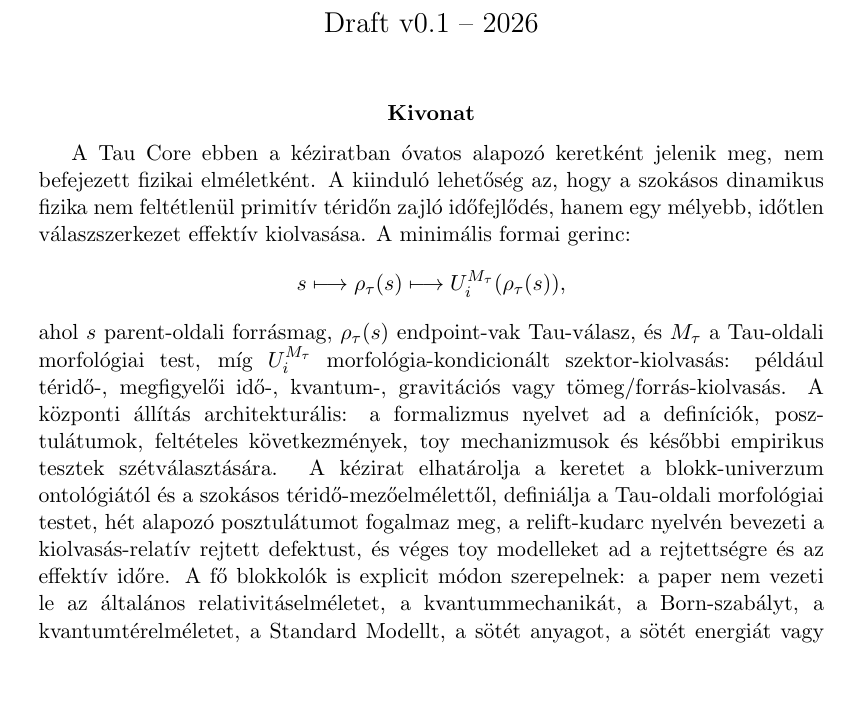
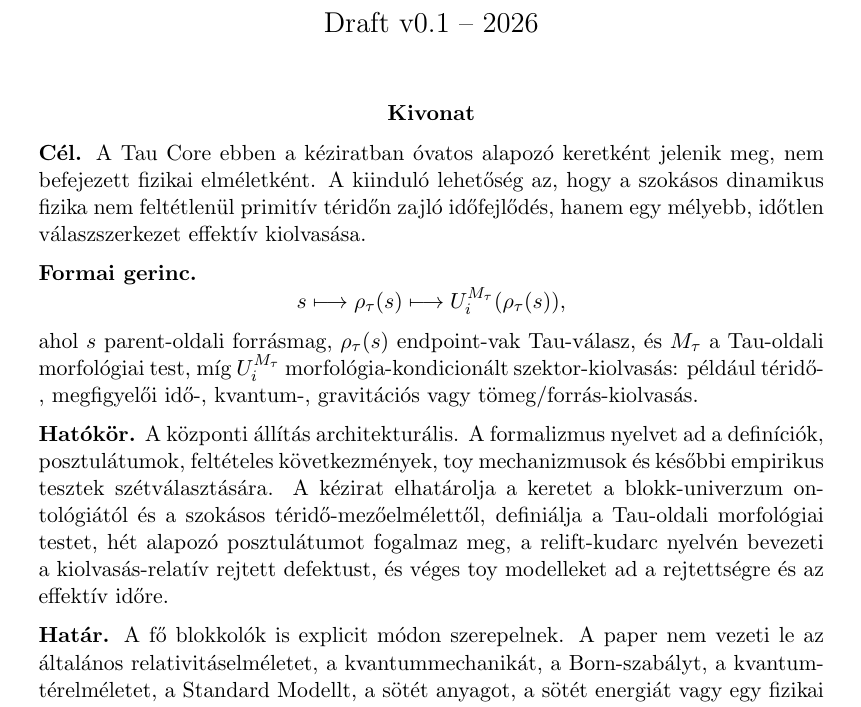
Before and after one commit to tau-core-research/tau-core-foundation-paper-i, a LaTeX paper (paperI_hungarian_source/main.tex): part of page 1 of 22, cut so that both start at the same text, the shorter picture padded with empty space. Compiled offline with pdfLaTeX.

Commit message:
Improve Foundation Paper I abstract readability

```diff
--- a/paperI_hungarian_source/main.tex
+++ b/paperI_hungarian_source/main.tex
@@ -61,30 +61,39 @@
 \maketitle
 
 \begin{abstract}
+\noindent\textbf{Cél.}
 A Tau Core ebben a kéziratban óvatos alapozó keretként jelenik meg, nem
 befejezett fizikai elméletként.  A kiinduló lehetőség az, hogy a szokásos
 dinamikus fizika nem feltétlenül primitív téridőn zajló időfejlődés, hanem
-egy mélyebb, időtlen válaszszerkezet effektív kiolvasása.  A minimális formai
-gerinc:
+egy mélyebb, időtlen válaszszerkezet effektív kiolvasása.
+
+\medskip
+\noindent\textbf{Formai gerinc.}
 \[
   s \longmapsto \Rmap(s) \longmapsto U_i^{\Mta}(\Rmap(s)),
 \]
 ahol \(s\) parent-oldali forrásmag, \(\Rmap(s)\) endpoint-vak Tau-válasz, és
 \(\Mta\) a Tau-oldali morfológiai test, míg \(U_i^{\Mta}\)
 morfológia-kondicionált szektor-kiolvasás: például téridő-, megfigyelői idő-,
-kvantum-, gravitációs vagy tömeg/forrás-kiolvasás.  A központi állítás architekturális:
-a formalizmus nyelvet ad a definíciók, posztulátumok, feltételes
-következmények, toy mechanizmusok és későbbi empirikus tesztek
-szétválasztására.  A kézirat elhatárolja a keretet a blokk-univerzum
-ontológiától és a szokásos téridő-mezőelmélettől, definiálja a Tau-oldali
-morfológiai testet, hét alapozó posztulátumot fogalmaz meg, a relift-kudarc
-nyelvén bevezeti a kiolvasás-relatív rejtett defektust, és véges toy
-modelleket ad a rejtettségre és az effektív időre.  A fő blokkolók is
-explicit módon szerepelnek: a paper nem vezeti le az általános
-relativitás\-elméletet, a kvantummechanikát, a Born-szabályt, a kvantum\-térelméletet,
-a Standard Modellt, a sötét anyagot, a sötét energiát vagy egy fizikai parent
-akciót.  Ez pozíció-paper és formai sejtésváz, nem empirikus bizonyíték új
-fizikai törvényre.
+kvantum-, gravitációs vagy tömeg/forrás-kiolvasás.
+
+\medskip
+\noindent\textbf{Hatókör.}
+A központi állítás architekturális.  A formalizmus nyelvet ad a definíciók,
+posztulátumok, feltételes következmények, toy mechanizmusok és későbbi
+empirikus tesztek szétválasztására.  A kézirat elhatárolja a keretet a
+blokk-univerzum ontológiától és a szokásos téridő-mezőelmélettől, definiálja a
+Tau-oldali morfológiai testet, hét alapozó posztulátumot fogalmaz meg, a
+relift-kudarc nyelvén bevezeti a kiolvasás-relatív rejtett defektust, és véges
+toy modelleket ad a rejtettségre és az effektív időre.
+
+\medskip
+\noindent\textbf{Határ.}
+A fő blokkolók is explicit módon szerepelnek.  A paper nem vezeti le az
+általános relativitás\-elméletet, a kvantummechanikát, a Born-szabályt, a
+kvantum\-térelméletet, a Standard Modellt, a sötét anyagot, a sötét energiát
+vagy egy fizikai parent akciót.  Ez pozíció-paper és formai sejtésváz, nem
+empirikus bizonyíték új fizikai törvényre.
 \end{abstract}
 
 \clearpage
```
Also changed, not shown: paperI_submission_source/main.tex (+23 -12 lines), figures/fig_block_vs_tau.pdf, figures/fig_claim_ladder.pdf, figures/fig_core_spine.pdf, figures/fig_effective_time_readout.pdf, figures/fig_hidden_defect.pdf, figures/fig_readout_atlas.pdf, figures/fig_status_matrix.pdf, paperI_hungarian_source/figures/fig_block_vs_tau.pdf, paperI_hungarian_source/figures/fig_claim_ladder.pdf, paperI_hungarian_source/figures/fig_core_spine.pdf, paperI_hungarian_source/figures/fig_effective_time_readout.pdf, paperI_hungarian_source/figures/fig_hidden_defect.pdf, paperI_hungarian_source/figures/fig_readout_atlas.pdf, 11 more files, 1 other file.
